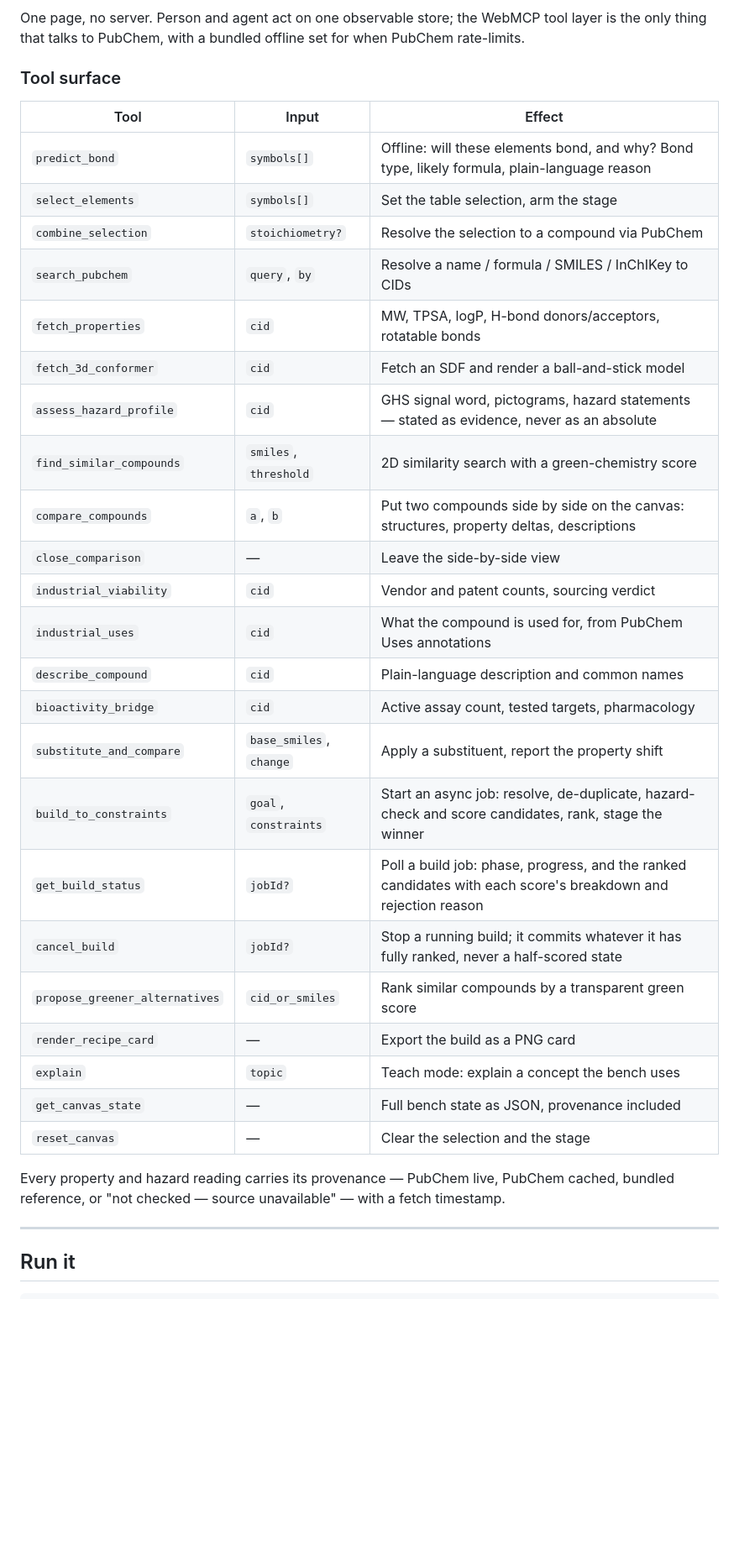
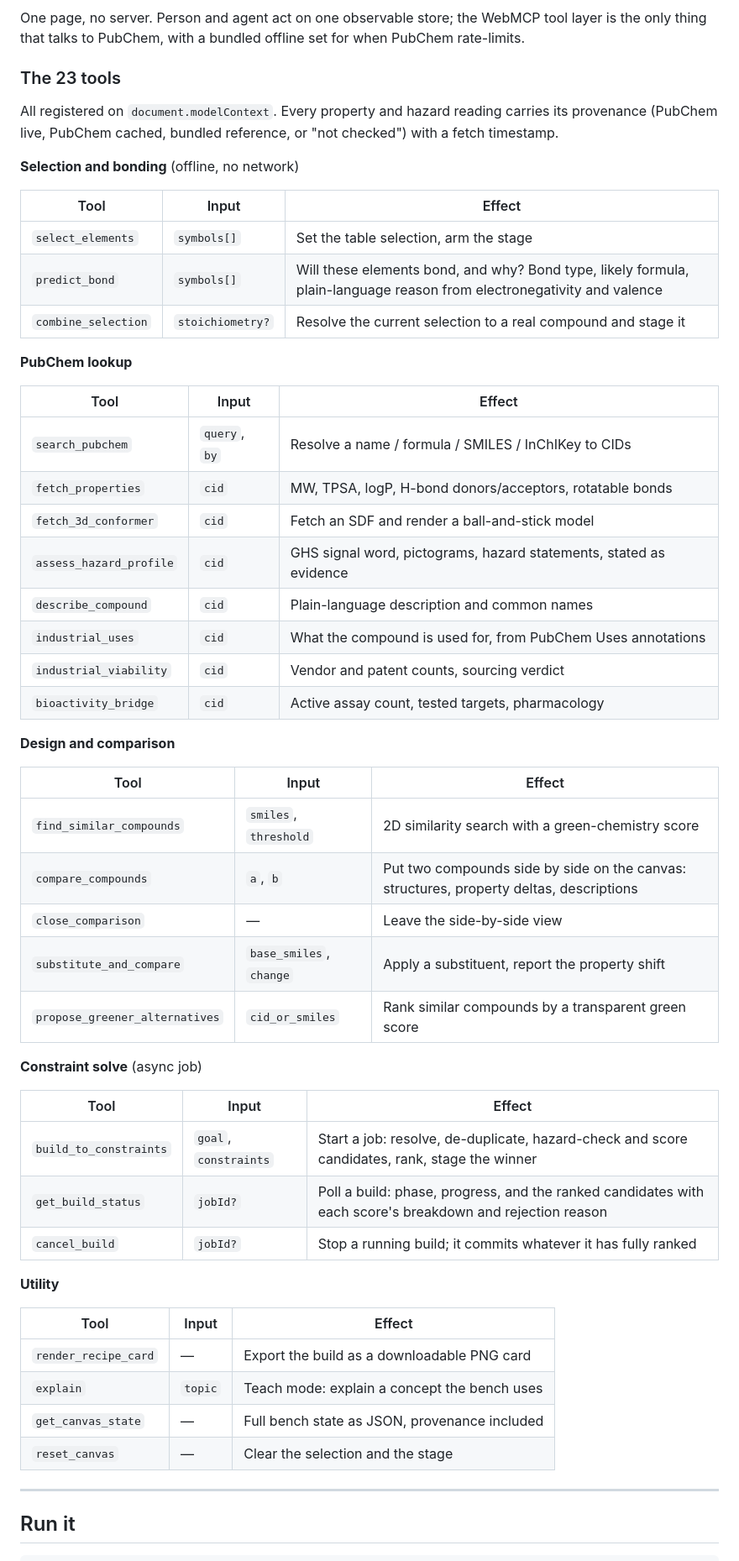
Before and after one commit to rapha18th/valence, a Markdown page: README.md, the part around the change. Shown at 84% size. Drawn GitHub-style; blank space fills up the shorter version.

Commit message:
README: group the 23 tools by purpose
Co-Authored-By: Claude Sonnet 5 <noreply@anthropic.com>

```diff
--- a/README.md
+++ b/README.md
@@ -42,36 +42,59 @@ and `explain` are the teaching tools; the periodic table works with the mouse or
 One page, no server. Person and agent act on one observable store; the WebMCP tool layer is
 the only thing that talks to PubChem, with a bundled offline set for when PubChem rate-limits.
 
-### Tool surface
+### The 23 tools
+
+All registered on `document.modelContext`. Every property and hazard reading carries its
+provenance (PubChem live, PubChem cached, bundled reference, or "not checked") with a fetch
+timestamp.
+
+**Selection and bonding** (offline, no network)
 
 | Tool | Input | Effect |
 |---|---|---|
-| `predict_bond` | `symbols[]` | Offline: will these elements bond, and why? Bond type, likely formula, plain-language reason |
 | `select_elements` | `symbols[]` | Set the table selection, arm the stage |
-| `combine_selection` | `stoichiometry?` | Resolve the selection to a compound via PubChem |
+| `predict_bond` | `symbols[]` | Will these elements bond, and why? Bond type, likely formula, plain-language reason from electronegativity and valence |
+| `combine_selection` | `stoichiometry?` | Resolve the current selection to a real compound and stage it |
+
+**PubChem lookup**
+
+| Tool | Input | Effect |
+|---|---|---|
 | `search_pubchem` | `query`, `by` | Resolve a name / formula / SMILES / InChIKey to CIDs |
 | `fetch_properties` | `cid` | MW, TPSA, logP, H-bond donors/acceptors, rotatable bonds |
 | `fetch_3d_conformer` | `cid` | Fetch an SDF and render a ball-and-stick model |
-| `assess_hazard_profile` | `cid` | GHS signal word, pictograms, hazard statements — stated as evidence, never as an absolute |
+| `assess_hazard_profile` | `cid` | GHS signal word, pictograms, hazard statements, stated as evidence |
+| `describe_compound` | `cid` | Plain-language description and common names |
+| `industrial_uses` | `cid` | What the compound is used for, from PubChem Uses annotations |
+| `industrial_viability` | `cid` | Vendor and patent counts, sourcing verdict |
+| `bioactivity_bridge` | `cid` | Active assay count, tested targets, pharmacology |
+
+**Design and comparison**
+
+| Tool | Input | Effect |
+|---|---|---|
 | `find_similar_compounds` | `smiles`, `threshold` | 2D similarity search with a green-chemistry score |
 | `compare_compounds` | `a`, `b` | Put two compounds side by side on the canvas: structures, property deltas, descriptions |
 | `close_comparison` | — | Leave the side-by-side view |
-| `industrial_viability` | `cid` | Vendor and patent counts, sourcing verdict |
-| `industrial_uses` | `cid` | What the compound is used for, from PubChem Uses annotations |
-| `describe_compound` | `cid` | Plain-language description and common names |
-| `bioactivity_bridge` | `cid` | Active assay count, tested targets, pharmacology |
 | `substitute_and_compare` | `base_smiles`, `change` | Apply a substituent, report the property shift |
-| `build_to_constraints` | `goal`, `constraints` | Start an async job: resolve, de-duplicate, hazard-check and score candidates, rank, stage the winner |
-| `get_build_status` | `jobId?` | Poll a build job: phase, progress, and the ranked candidates with each score's breakdown and rejection reason |
-| `cancel_build` | `jobId?` | Stop a running build; it commits whatever it has fully ranked, never a half-scored state |
 | `propose_greener_alternatives` | `cid_or_smiles` | Rank similar compounds by a transparent green score |
-| `render_recipe_card` | — | Export the build as a PNG card |
+
+**Constraint solve** (async job)
+
+| Tool | Input | Effect |
+|---|---|---|
+| `build_to_constraints` | `goal`, `constraints` | Start a job: resolve, de-duplicate, hazard-check and score candidates, rank, stage the winner |
+| `get_build_status` | `jobId?` | Poll a build: phase, progress, and the ranked candidates with each score's breakdown and rejection reason |
+| `cancel_build` | `jobId?` | Stop a running build; it commits whatever it has fully ranked |
+
+**Utility**
+
+| Tool | Input | Effect |
+|---|---|---|
+| `render_recipe_card` | — | Export the build as a downloadable PNG card |
 | `explain` | `topic` | Teach mode: explain a concept the bench uses |
 | `get_canvas_state` | — | Full bench state as JSON, provenance included |
 | `reset_canvas` | — | Clear the selection and the stage |
-
-Every property and hazard reading carries its provenance — PubChem live, PubChem cached,
-bundled reference, or "not checked — source unavailable" — with a fetch timestamp.
 
 ---
 
```
